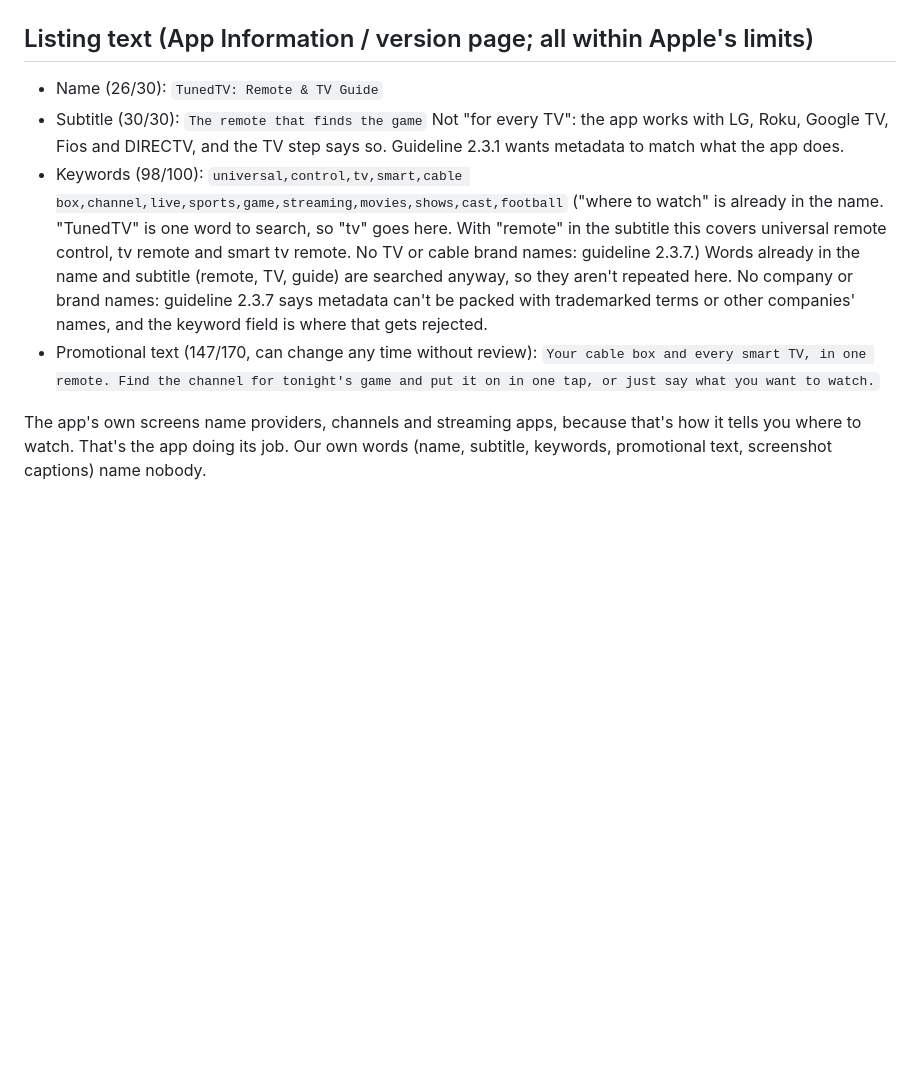
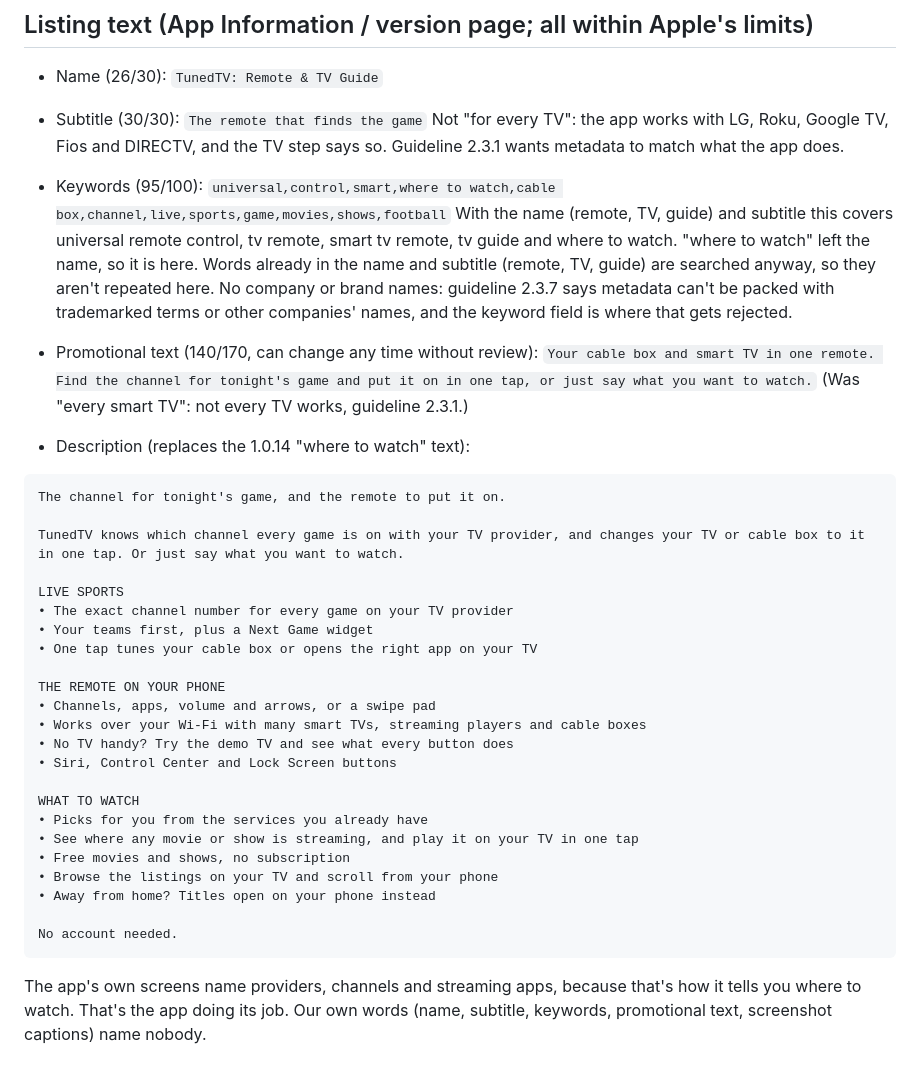
Before and after one commit to steelheadlodge/TunedTV, a Markdown page: docs/app-store-1.0.19.md, the part around the change. Rendered like a GitHub page; blank space fills up the shorter version.

Commit message:
1.0.19 listing: keywords for the new name (where to watch back, tv out), promo text not 'every TV', new description led by sports channel + remote

````diff
--- a/docs/app-store-1.0.19.md
+++ b/docs/app-store-1.0.19.md
@@ -79,16 +79,43 @@ then `python3 frame_1019.py /tmp/store/ip /tmp/store/ipad` here, then `python3 f
 - Subtitle (30/30): `The remote that finds the game`
   Not "for every TV": the app works with LG, Roku, Google TV, Fios and DIRECTV, and the TV step says so.
   Guideline 2.3.1 wants metadata to match what the app does.
-- Keywords (98/100): `universal,control,tv,smart,cable box,channel,live,sports,game,streaming,movies,shows,cast,football`
-  ("where to watch" is already in the name. "TunedTV" is one word to search, so "tv" goes here.
-  With "remote" in the subtitle this covers universal remote control, tv remote and smart tv remote.
-  No TV or cable brand names: guideline 2.3.7.)
+- Keywords (95/100): `universal,control,smart,where to watch,cable box,channel,live,sports,game,movies,shows,football`
+  With the name (remote, TV, guide) and subtitle this covers universal remote control, tv remote,
+  smart tv remote, tv guide and where to watch. "where to watch" left the name, so it is here.
   Words already in the name and subtitle (remote, TV, guide) are searched anyway, so they aren't repeated here.
   No company or brand names: guideline 2.3.7 says metadata can't be packed with trademarked terms
   or other companies' names, and the keyword field is where that gets rejected.
-- Promotional text (147/170, can change any time without review):
-  `Your cable box and every smart TV, in one remote. Find the channel for tonight's game and put
-  it on in one tap, or just say what you want to watch.`
+- Promotional text (140/170, can change any time without review):
+  `Your cable box and smart TV in one remote. Find the channel for tonight's game and put it on in one tap, or just say what you want to watch.`
+  (Was "every smart TV": not every TV works, guideline 2.3.1.)
+
+- Description (replaces the 1.0.14 "where to watch" text):
+
+```
+The channel for tonight's game, and the remote to put it on.
+
+TunedTV knows which channel every game is on with your TV provider, and changes your TV or cable box to it in one tap. Or just say what you want to watch.
+
+LIVE SPORTS
+• The exact channel number for every game on your TV provider
+• Your teams first, plus a Next Game widget
+• One tap tunes your cable box or opens the right app on your TV
+
+THE REMOTE ON YOUR PHONE
+• Channels, apps, volume and arrows, or a swipe pad
+• Works over your Wi-Fi with many smart TVs, streaming players and cable boxes
+• No TV handy? Try the demo TV and see what every button does
+• Siri, Control Center and Lock Screen buttons
+
+WHAT TO WATCH
+• Picks for you from the services you already have
+• See where any movie or show is streaming, and play it on your TV in one tap
+• Free movies and shows, no subscription
+• Browse the listings on your TV and scroll from your phone
+• Away from home? Titles open on your phone instead
+
+No account needed.
+```
 
 The app's own screens name providers, channels and streaming apps, because that's how it tells you
 where to watch. That's the app doing its job. Our own words (name, subtitle, keywords, promotional
````
